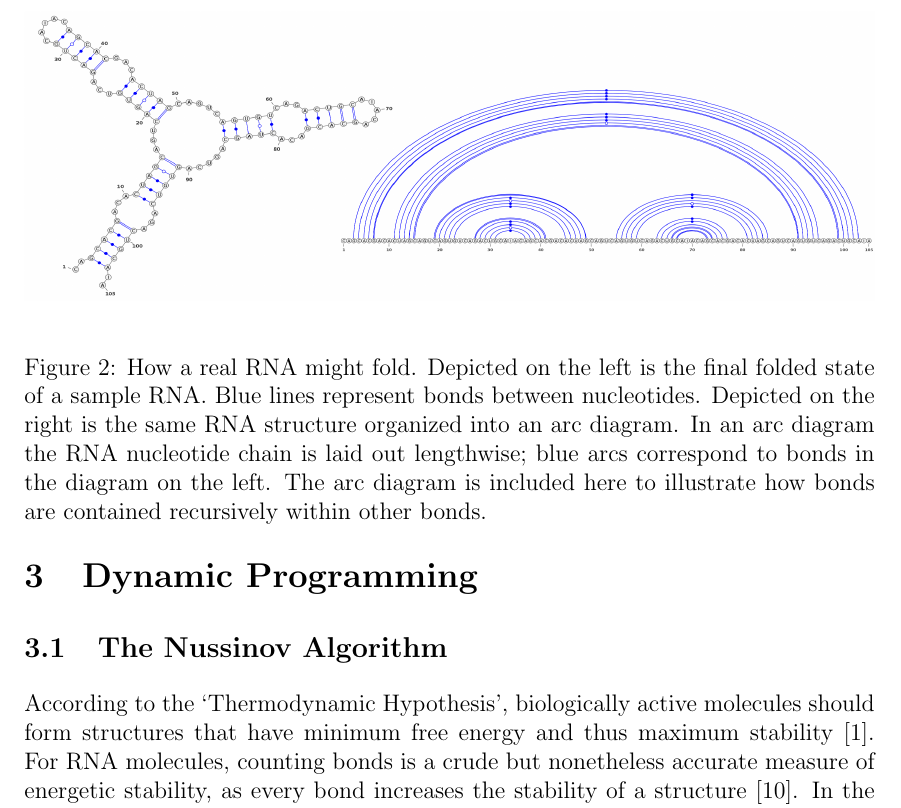
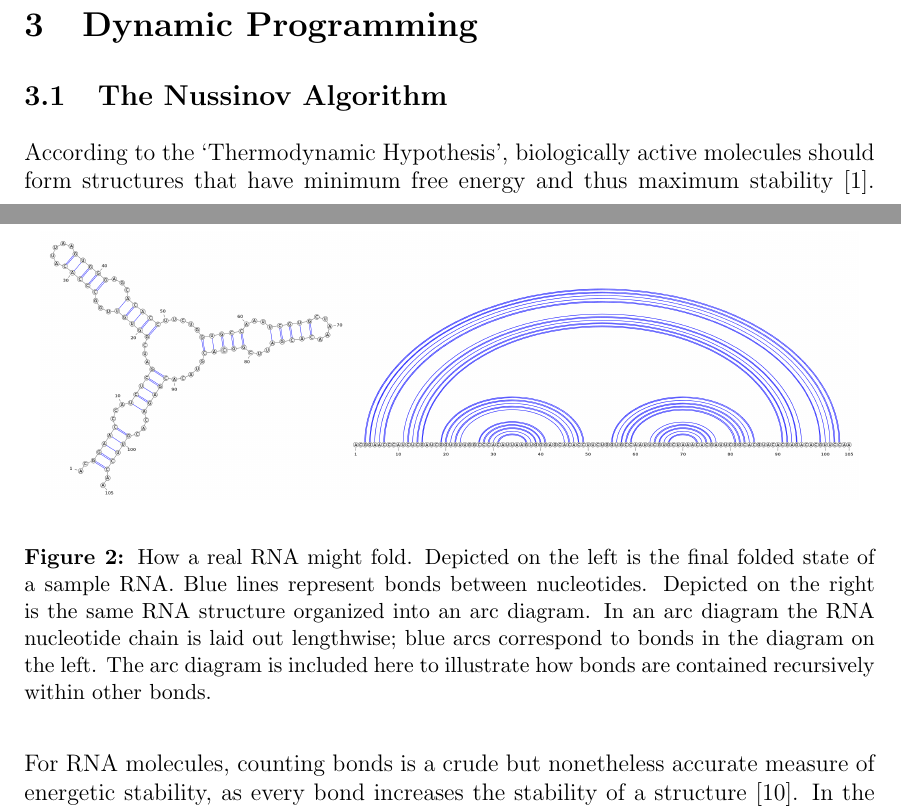
Before and after one commit to maltic/cits4008, a LaTeX problem sheet (Assignment 2/assignment_two.tex): part of page 5 of 10 before the commit and two parts of pages 4 and 5 of 10 after it, the two joined at a grey line, cut so that both start at the same text. Compiled offline with pdfLaTeX.

Commit message:
Fixed diagrams and formatting

```diff
--- a/Assignment 2/assignment_two.tex
+++ b/Assignment 2/assignment_two.tex
@@ -1,9 +1,13 @@
-
 
 %template setup, made it adhere to UWA standards
 \documentclass[12pt, a4paper]{article}
 \usepackage{graphicx}
 \usepackage{amsmath}
+
+%fix caption formatting
+\usepackage[font=small,labelfont=bf]{caption}
+
+%slightly modified UWA setup
 \setlength{\oddsidemargin}{0.5cm}
 \setlength{\evensidemargin}{0.5cm}
 \setlength{\topmargin}{-1.6cm}
@@ -92,7 +96,7 @@ I endeavour to give the reader a brisk but incisive review of RNA secondary stru
 \begin{figure}
 \begin{center}
 %the image is quite large, needs to be scaled dwon
-\scalebox{0.17}{\includegraphics{RNAss}}
+\scalebox{0.11}{\includegraphics{RNAss}}
 \end{center}
 \caption{How a real RNA might fold. Depicted on the left is the final folded state of a sample RNA. Blue lines represent bonds between nucleotides. Depicted on the right is the same RNA structure organized into an arc diagram. In an arc diagram the RNA nucleotide chain is laid out lengthwise; blue arcs correspond to bonds in the diagram on the left. The arc diagram is included here to illustrate how bonds are contained recursively within other bonds.}
 \label{fig:RNAss}
```
Also changed, not shown: Assignment 2/RNAss.png, Assignment 2/assignment_two.pdf, 5 other files.
